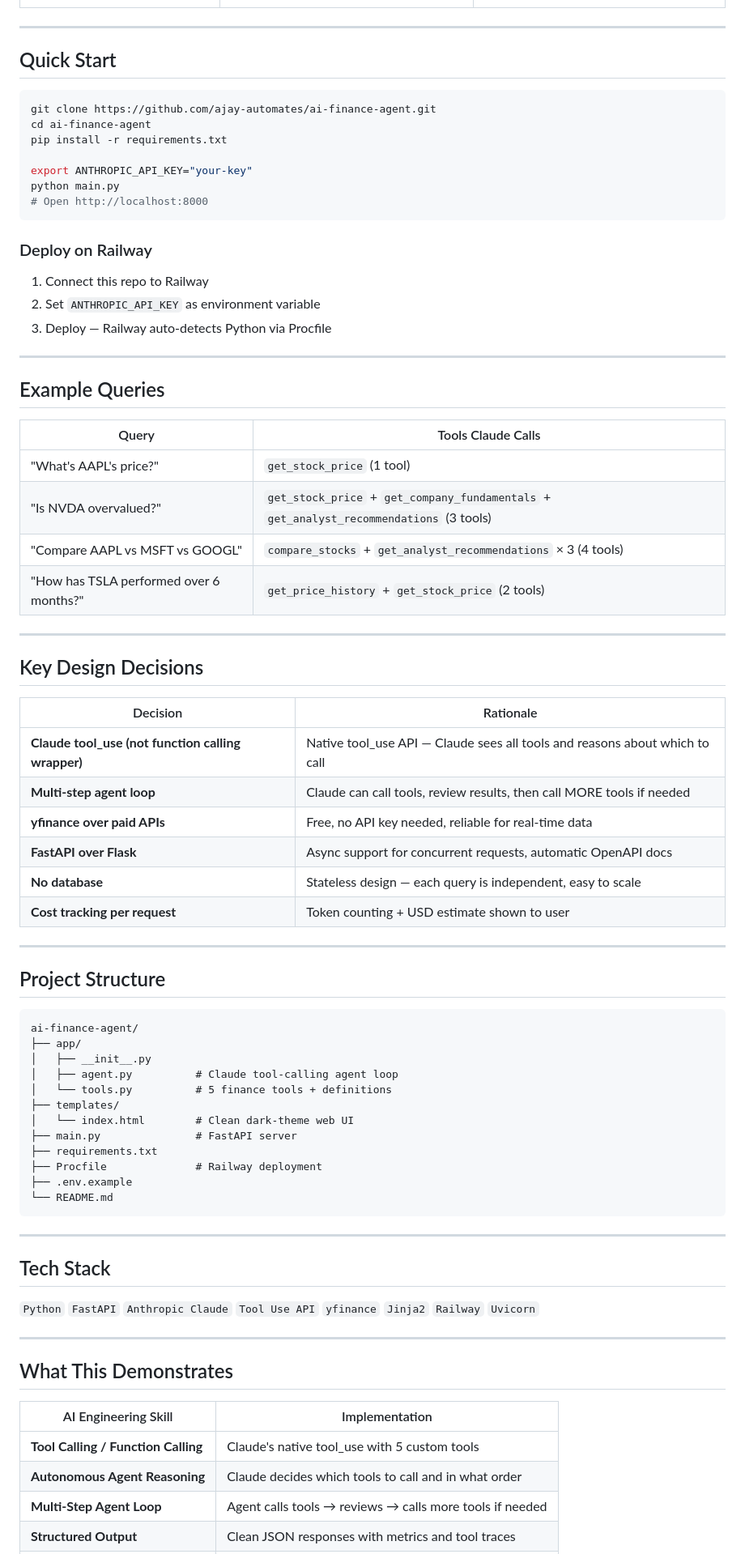
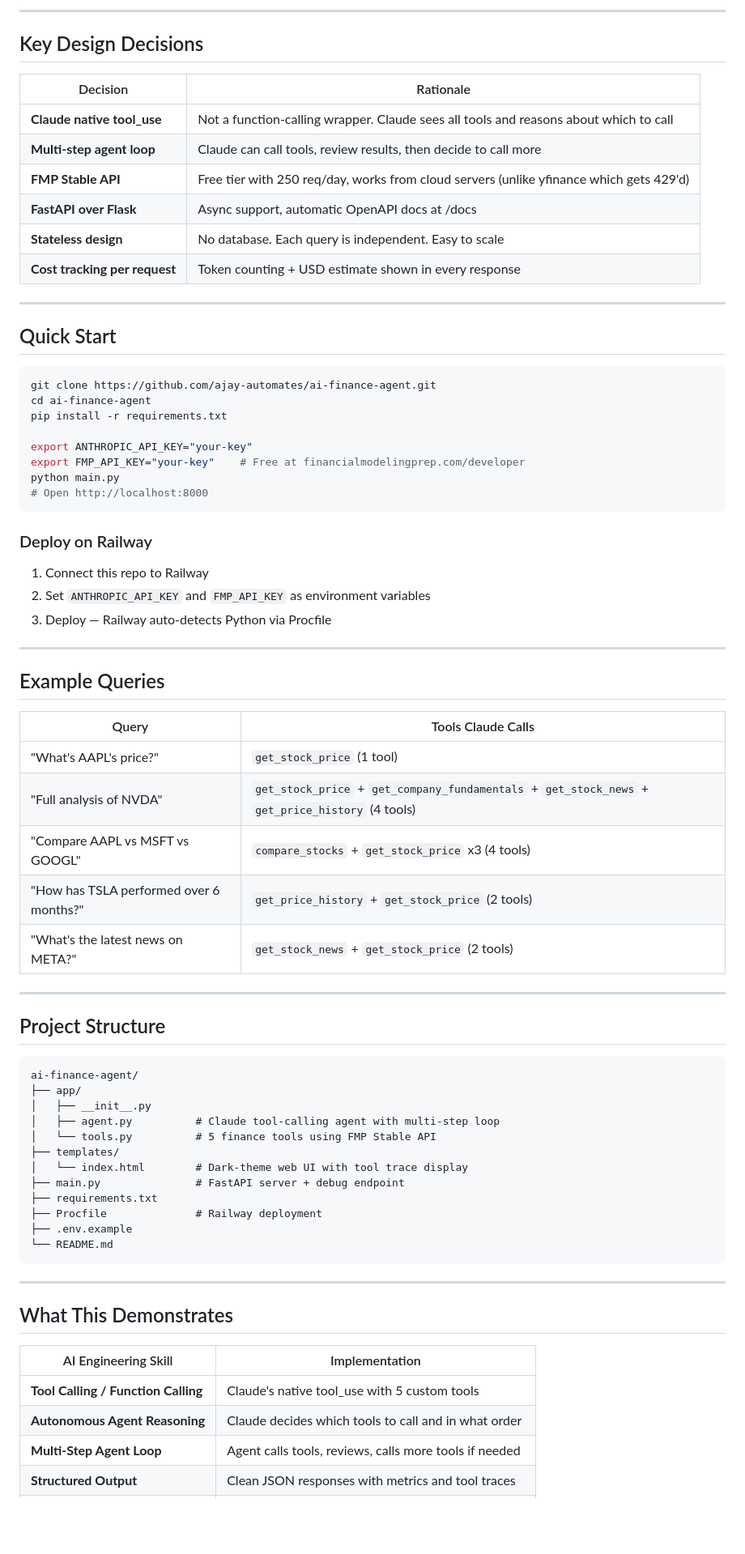
Before and after one commit to ajay-automates/ai-finance-agent, a Markdown page: README.md, the part around one of its changes. Shown at 81% size. Drawn GitHub-style; blank space fills up the shorter version.

````diff
--- a/README.md
+++ b/README.md
@@ -75,3 +82,15 @@ Structured response with metrics + tool trace
+---
+
+## Key Design Decisions
+
+| Decision | Rationale |
+|----------|-----------|
+| **Claude native tool_use** | Not a function-calling wrapper. Claude sees all tools and reasons about which to call |
+| **Multi-step agent loop** | Claude can call tools, review results, then decide to call more |
+| **FMP Stable API** | Free tier with 250 req/day, works from cloud servers (unlike yfinance which gets 429'd) |
+| **FastAPI over Flask** | Async support, automatic OpenAPI docs at /docs |
+| **Stateless design** | No database. Each query is independent. Easy to scale |
+| **Cost tracking per request** | Token counting + USD estimate shown in every response |
 
 ---
 
@@ -83,6 +102,7 @@ cd ai-finance-agent
 pip install -r requirements.txt
 
 export ANTHROPIC_API_KEY="your-key"
+export FMP_API_KEY="your-key"    # Free at financialmodelingprep.com/developer
 python main.py
 # Open http://localhost:8000
 ```
@@ -90,7 +110,7 @@ python main.py
 ### Deploy on Railway
 
 1. Connect this repo to Railway
-2. Set `ANTHROPIC_API_KEY` as environment variable
+2. Set `ANTHROPIC_API_KEY` and `FMP_API_KEY` as environment variables
 3. Deploy — Railway auto-detects Python via Procfile
 
 ---
@@ -100,22 +120,10 @@ python main.py
 | Query | Tools Claude Calls |
 |-------|-------------------|
 | "What's AAPL's price?" | `get_stock_price` (1 tool) |
-| "Is NVDA overvalued?" | `get_stock_price` + `get_company_fundamentals` + `get_analyst_recommendations` (3 tools) |
-| "Compare AAPL vs MSFT vs GOOGL" | `compare_stocks` + `get_analyst_recommendations` × 3 (4 tools) |
+| "Full analysis of NVDA" | `get_stock_price` + `get_company_fundamentals` + `get_stock_news` + `get_price_history` (4 tools) |
+| "Compare AAPL vs MSFT vs GOOGL" | `compare_stocks` + `get_stock_price` x3 (4 tools) |
 | "How has TSLA performed over 6 months?" | `get_price_history` + `get_stock_price` (2 tools) |
-
----
-
-## Key Design Decisions
-
-| Decision | Rationale |
-|----------|-----------|
-| **Claude tool_use (not function calling wrapper)** | Native tool_use API — Claude sees all tools and reasons about which to call |
-| **Multi-step agent loop** | Claude can call tools, review results, then call MORE tools if needed |
-| **yfinance over paid APIs** | Free, no API key needed, reliable for real-time data |
-| **FastAPI over Flask** | Async support for concurrent requests, automatic OpenAPI docs |
-| **No database** | Stateless design — each query is independent, easy to scale |
-| **Cost tracking per request** | Token counting + USD estimate shown to user |
+| "What's the latest news on META?" | `get_stock_news` + `get_stock_price` (2 tools) |
 
 ---
 
@@ -125,22 +133,16 @@ python main.py
 ai-finance-agent/
 ├── app/
 │   ├── __init__.py
-│   ├── agent.py          # Claude tool-calling agent loop
-│   └── tools.py          # 5 finance tools + definitions
+│   ├── agent.py          # Claude tool-calling agent with multi-step loop
+│   └── tools.py          # 5 finance tools using FMP Stable API
 ├── templates/
-│   └── index.html        # Clean dark-theme web UI
-├── main.py               # FastAPI server
+│   └── index.html        # Dark-theme web UI with tool trace display
+├── main.py               # FastAPI server + debug endpoint
 ├── requirements.txt
 ├── Procfile              # Railway deployment
 ├── .env.example
 └── README.md
 ```
-
----
-
-## Tech Stack
-
-`Python` `FastAPI` `Anthropic Claude` `Tool Use API` `yfinance` `Jinja2` `Railway` `Uvicorn`
 
 ---
 
@@ -150,5 +152,5 @@ ai-finance-agent/
 |---------------------|----------------|
 | **Tool Calling / Function Calling** | Claude's native tool_use with 5 custom tools |
 | **Autonomous Agent Reasoning** | Claude decides which tools to call and in what order |
-| **Multi-Step Agent Loop** | Agent calls tools → reviews → calls more tools if needed |
+| **Multi-Step Agent Loop** | Agent calls tools, reviews, calls more tools if needed |
 | **Structured Output** | Clean JSON responses with metrics and tool traces |
````
Also changed, not shown: other parts of README.md (+45 -32 lines).
